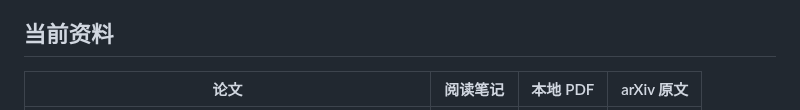
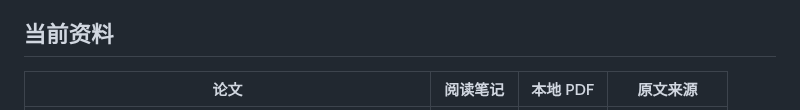
Before and after one commit to Noahxie83/Learning, a Markdown page: Paper/README.md, the part around one of its changes. Drawn GitHub-style.

```diff
--- a/Paper/README.md
+++ b/Paper/README.md
@@ -4,5 +4,5 @@
 
 ## 当前资料
 
-| 论文 | 阅读笔记 | 本地 PDF | arXiv 原文 |
+| 论文 | 阅读笔记 | 本地 PDF | 原文来源 |
 | --- | --- | --- | --- |
```
Also changed, not shown: other parts of Paper/README.md (+1 -1 lines), README.md (+71 -22 lines), assets/readme/learning-cover.png (added).
